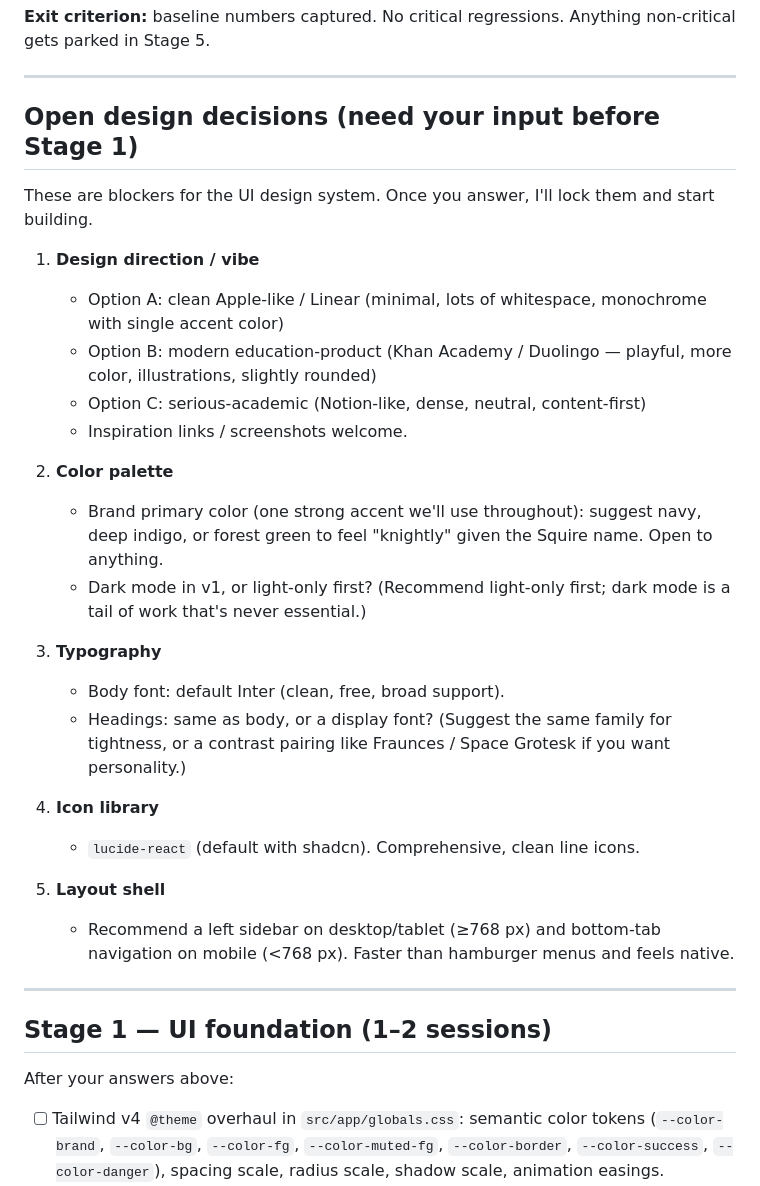
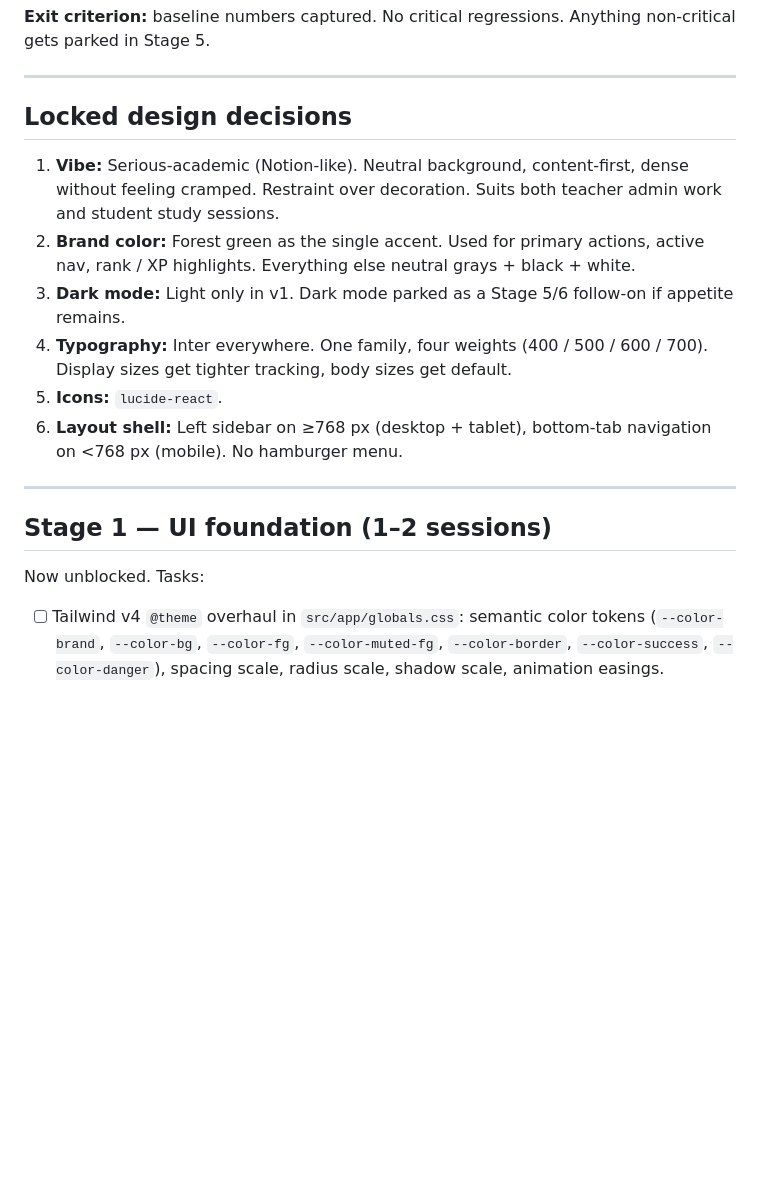
Before and after one commit to su3luq/Squire, a Markdown page: docs/PHASE_7_UI_AND_PERF.md, the part around the change. GitHub-like rendering; blank space fills up the shorter version.

Commit message:
docs: lock phase 7 design decisions
Vibe: serious-academic / Notion-like. Brand color: forest green (sole
accent over neutral grays). Light mode only in v1. Inter for both
display and body. lucide-react for icons. Sidebar on >=768px, bottom
tabs on mobile.

Co-Authored-By: Claude Opus 4.7 <noreply@anthropic.com>

```diff
--- a/docs/PHASE_7_UI_AND_PERF.md
+++ b/docs/PHASE_7_UI_AND_PERF.md
@@ -33,35 +33,20 @@ A sanity check, not a deep optimization. Goal: surface anything that's already b
 
 ---
 
-## Open design decisions (need your input before Stage 1)
+## Locked design decisions
 
-These are blockers for the UI design system. Once you answer, I'll lock them and start building.
-
-1. **Design direction / vibe**
-   - Option A: clean Apple-like / Linear (minimal, lots of whitespace, monochrome with single accent color)
-   - Option B: modern education-product (Khan Academy / Duolingo — playful, more color, illustrations, slightly rounded)
-   - Option C: serious-academic (Notion-like, dense, neutral, content-first)
-   - Inspiration links / screenshots welcome.
-
-2. **Color palette**
-   - Brand primary color (one strong accent we'll use throughout): suggest navy, deep indigo, or forest green to feel "knightly" given the Squire name. Open to anything.
-   - Dark mode in v1, or light-only first? (Recommend light-only first; dark mode is a tail of work that's never essential.)
-
-3. **Typography**
-   - Body font: default Inter (clean, free, broad support).
-   - Headings: same as body, or a display font? (Suggest the same family for tightness, or a contrast pairing like Fraunces / Space Grotesk if you want personality.)
-
-4. **Icon library**
-   - `lucide-react` (default with shadcn). Comprehensive, clean line icons.
-
-5. **Layout shell**
-   - Recommend a left sidebar on desktop/tablet (≥768 px) and bottom-tab navigation on mobile (<768 px). Faster than hamburger menus and feels native.
+1. **Vibe:** Serious-academic (Notion-like). Neutral background, content-first, dense without feeling cramped. Restraint over decoration. Suits both teacher admin work and student study sessions.
+2. **Brand color:** Forest green as the single accent. Used for primary actions, active nav, rank / XP highlights. Everything else neutral grays + black + white.
+3. **Dark mode:** Light only in v1. Dark mode parked as a Stage 5/6 follow-on if appetite remains.
+4. **Typography:** Inter everywhere. One family, four weights (400 / 500 / 600 / 700). Display sizes get tighter tracking, body sizes get default.
+5. **Icons:** `lucide-react`.
+6. **Layout shell:** Left sidebar on ≥768 px (desktop + tablet), bottom-tab navigation on <768 px (mobile). No hamburger menu.
 
 ---
 
 ## Stage 1 — UI foundation (1–2 sessions)
 
-After your answers above:
+Now unblocked. Tasks:
 
 - [ ] Tailwind v4 `@theme` overhaul in `src/app/globals.css`: semantic color tokens (`--color-brand`, `--color-bg`, `--color-fg`, `--color-muted-fg`, `--color-border`, `--color-success`, `--color-danger`), spacing scale, radius scale, shadow scale, animation easings.
 - [ ] Add fonts via `next/font/google`. Define `--font-sans` (and `--font-display` if chosen).
```
